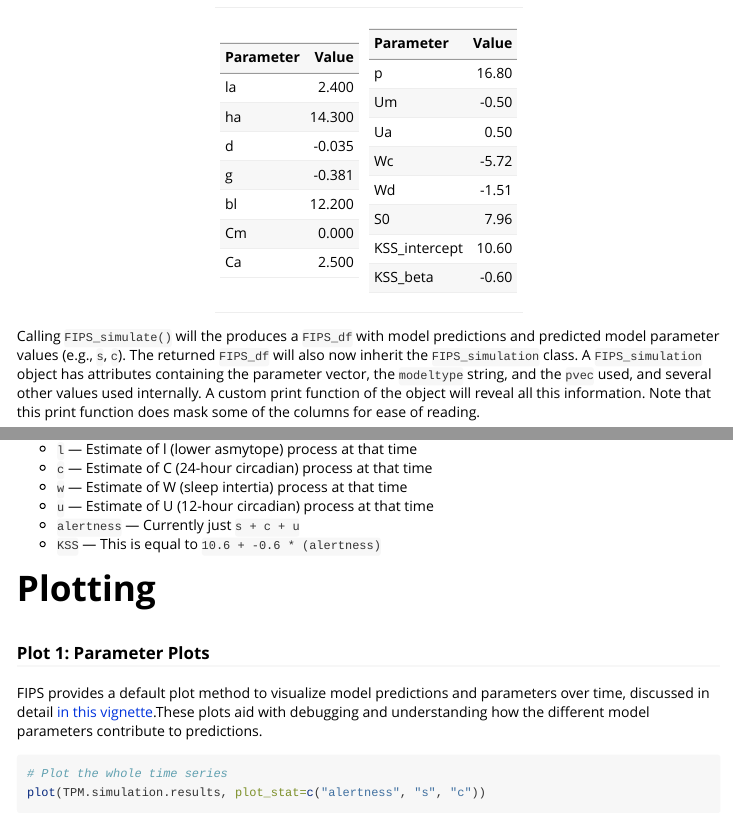
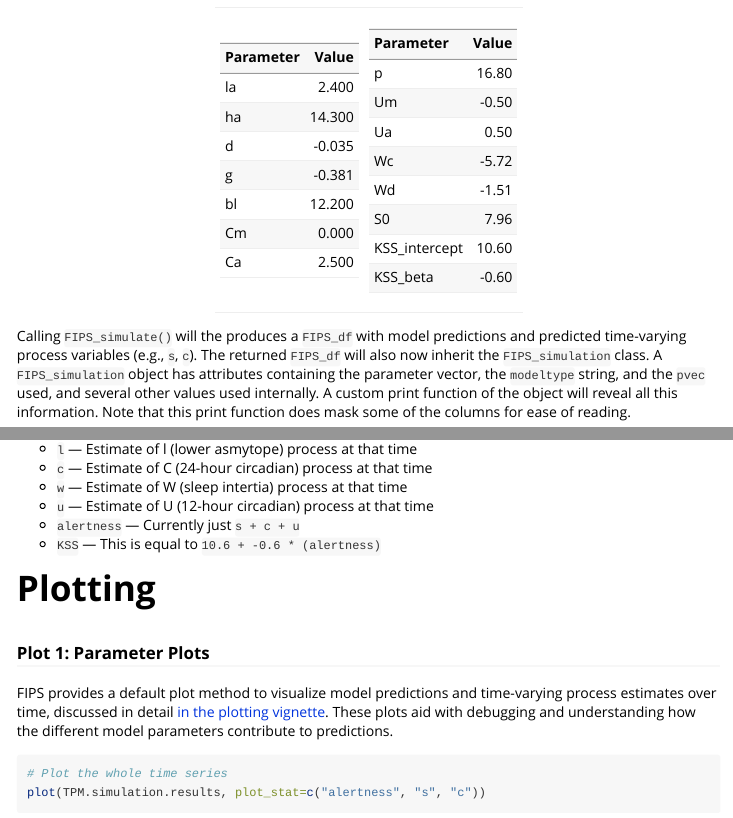
Before and after one commit to humanfactors/FIPS, an R Markdown document (vignettes/generation-and-three-process-simulation.Rmd): the page in a window 1100 px wide, from 2290 px down, and a second part further down, joined at a grey line. Rendered offline with R 4.5, knitr and Pandoc, with nearby package versions; some code elsewhere in the file could not run offline; long lines of code are wrapped; common packages that the code uses without loading them are loaded.

Commit message:
Documentation + Vignette clean
- Used term time-varying process estimates rather than parameters for model outputs
- Ensure dplyr call works

````diff
--- a/vignettes/generation-and-three-process-simulation.Rmd
+++ b/vignettes/generation-and-three-process-simulation.Rmd
@@ -107,7 +107,7 @@ pdf <- data.frame("Parameter" = names(TPM_make_pvec()),
 knitr::kable(list(pdf[1:7,], pdf[8:15,]), row.names=FALSE, digits=3)
 ```
 
-Calling `FIPS_simulate()` will the produces a `FIPS_df` with model predictions and predicted model parameter values (e.g., `s`, `c`). The returned `FIPS_df` will also now inherit the `FIPS_simulation` class.  A `FIPS_simulation` object has attributes containing the parameter vector, the `modeltype` string, and the `pvec` used, and several other values used internally. A custom print function of the object will reveal all this information. Note that this print function does mask some of the columns for ease of reading.
+Calling `FIPS_simulate()` will the produces a `FIPS_df` with model predictions and predicted time-varying process variables (e.g., `s`, `c`). The returned `FIPS_df` will also now inherit the `FIPS_simulation` class.  A `FIPS_simulation` object has attributes containing the parameter vector, the `modeltype` string, and the `pvec` used, and several other values used internally. A custom print function of the object will reveal all this information. Note that this print function does mask some of the columns for ease of reading.
 
 ```{r}
 # Run a simulation with the three process model
@@ -142,8 +142,8 @@ TPM.simulation.results
 # Plotting
 ### Plot 1: Parameter Plots
 
-FIPS provides a default plot method to visualize model predictions and parameters over time, discussed in detail
-[in this vignette](plotting.html).These plots aid with debugging and understanding how the different model parameters contribute to predictions.
+FIPS provides a default plot method to visualize model predictions and time-varying process estimates over time, discussed in detail
+[in the plotting vignette](plotting.html). These plots aid with debugging and understanding how the different model parameters contribute to predictions.
 
 ```{r fig.width=7}
 # Plot the whole time series
````
Also changed, not shown: R/simulation_unifiedfatiguemodel.R (+0 -1 lines), vignettes/plotting.Rmd (+5 -6 lines).
